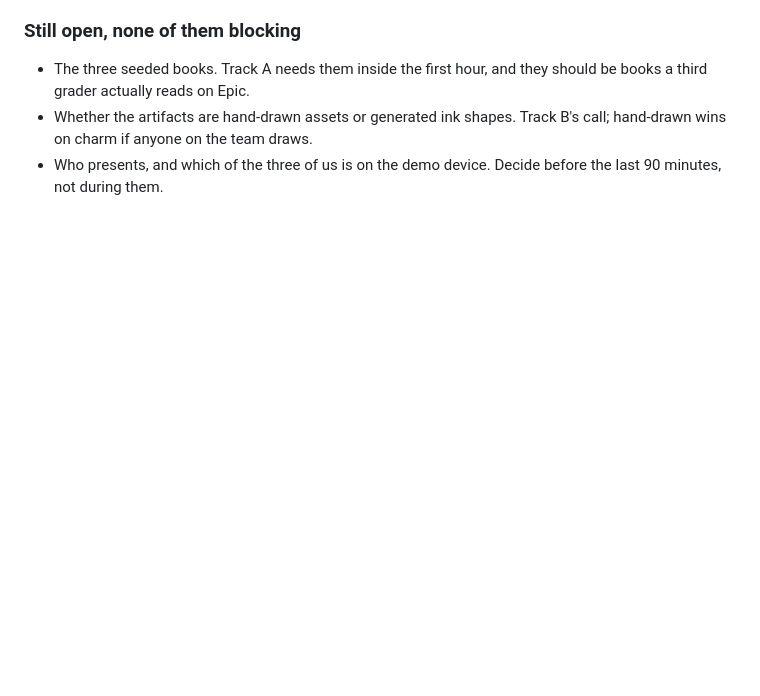
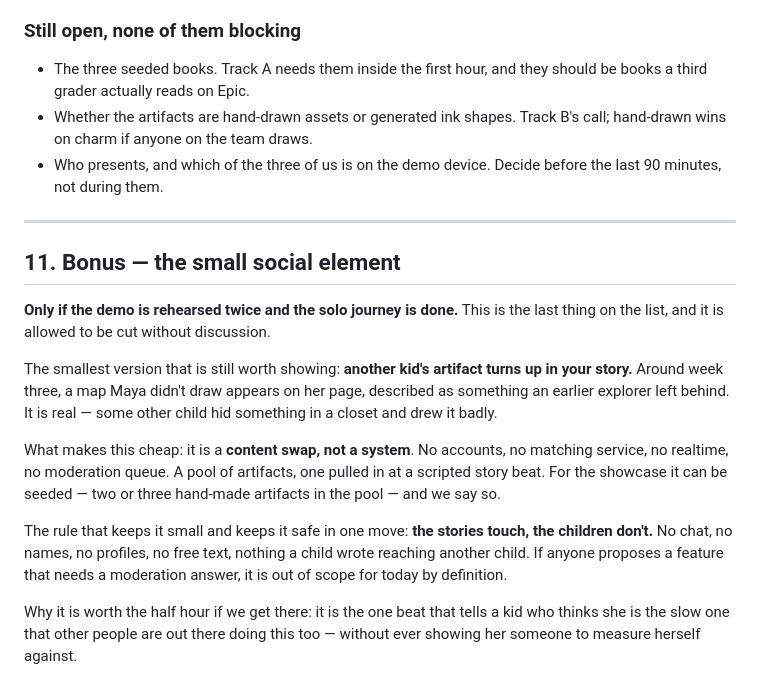
Before and after one commit to Mark-lichman/stanford-edtech-hackathon, a Markdown page: PLAN.md, the part around the change. Drawn GitHub-style; blank space fills up the shorter version.

Commit message:
Add the small social element as a bonus item

```diff
--- a/PLAN.md
+++ b/PLAN.md
@@ -392,3 +392,29 @@ rehearsals. Those are the argument.
   call; hand-drawn wins on charm if anyone on the team draws.
 - Who presents, and which of the three of us is on the demo device. Decide
   before the last 90 minutes, not during them.
+
+---
+
+## 11. Bonus — the small social element
+
+**Only if the demo is rehearsed twice and the solo journey is done.** This is the
+last thing on the list, and it is allowed to be cut without discussion.
+
+The smallest version that is still worth showing: **another kid's artifact turns
+up in your story.** Around week three, a map Maya didn't draw appears on her
+page, described as something an earlier explorer left behind. It is real — some
+other child hid something in a closet and drew it badly.
+
+What makes this cheap: it is a **content swap, not a system**. No accounts, no
+matching service, no realtime, no moderation queue. A pool of artifacts, one
+pulled in at a scripted story beat. For the showcase it can be seeded — two or
+three hand-made artifacts in the pool — and we say so.
+
+The rule that keeps it small and keeps it safe in one move: **the stories touch,
+the children don't.** No chat, no names, no profiles, no free text, nothing a
+child wrote reaching another child. If anyone proposes a feature that needs a
+moderation answer, it is out of scope for today by definition.
+
+Why it is worth the half hour if we get there: it is the one beat that tells a
+kid who thinks she is the slow one that other people are out there doing this
+too — without ever showing her someone to measure herself against.
```
